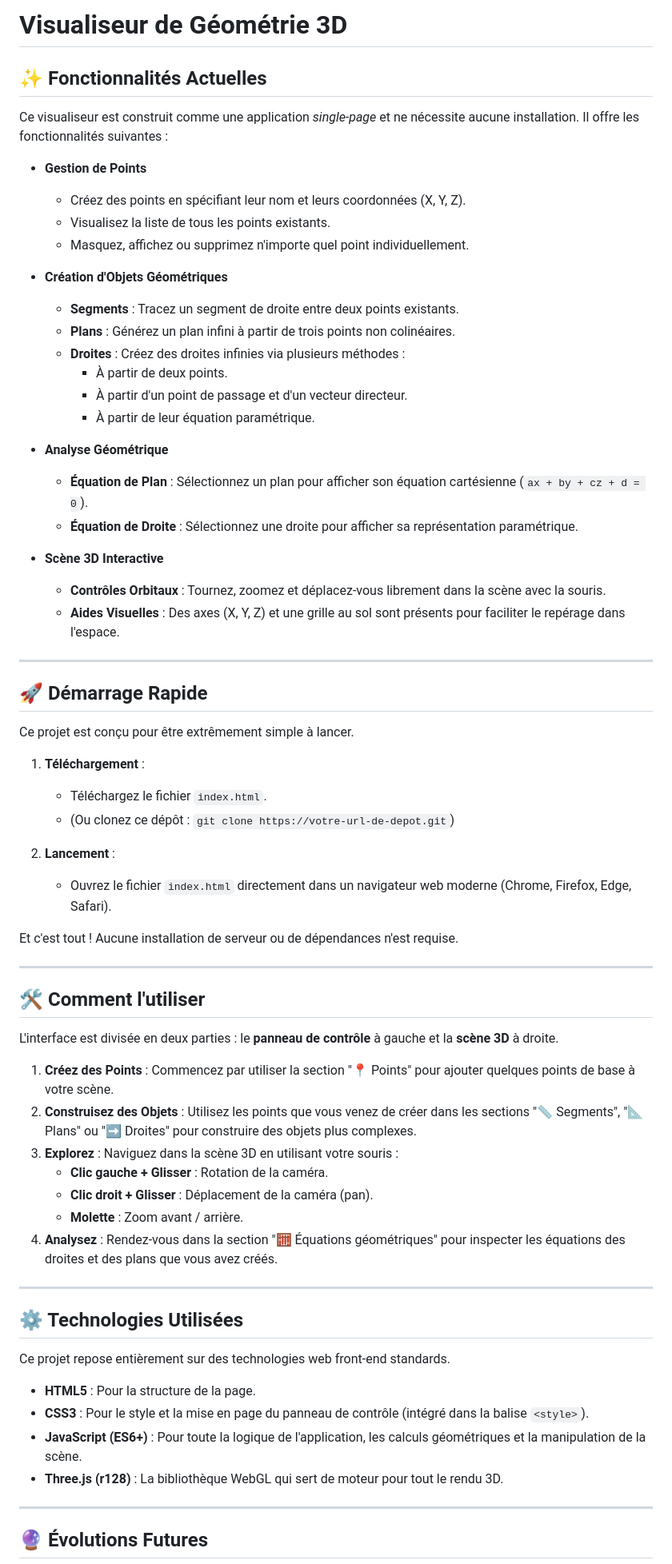
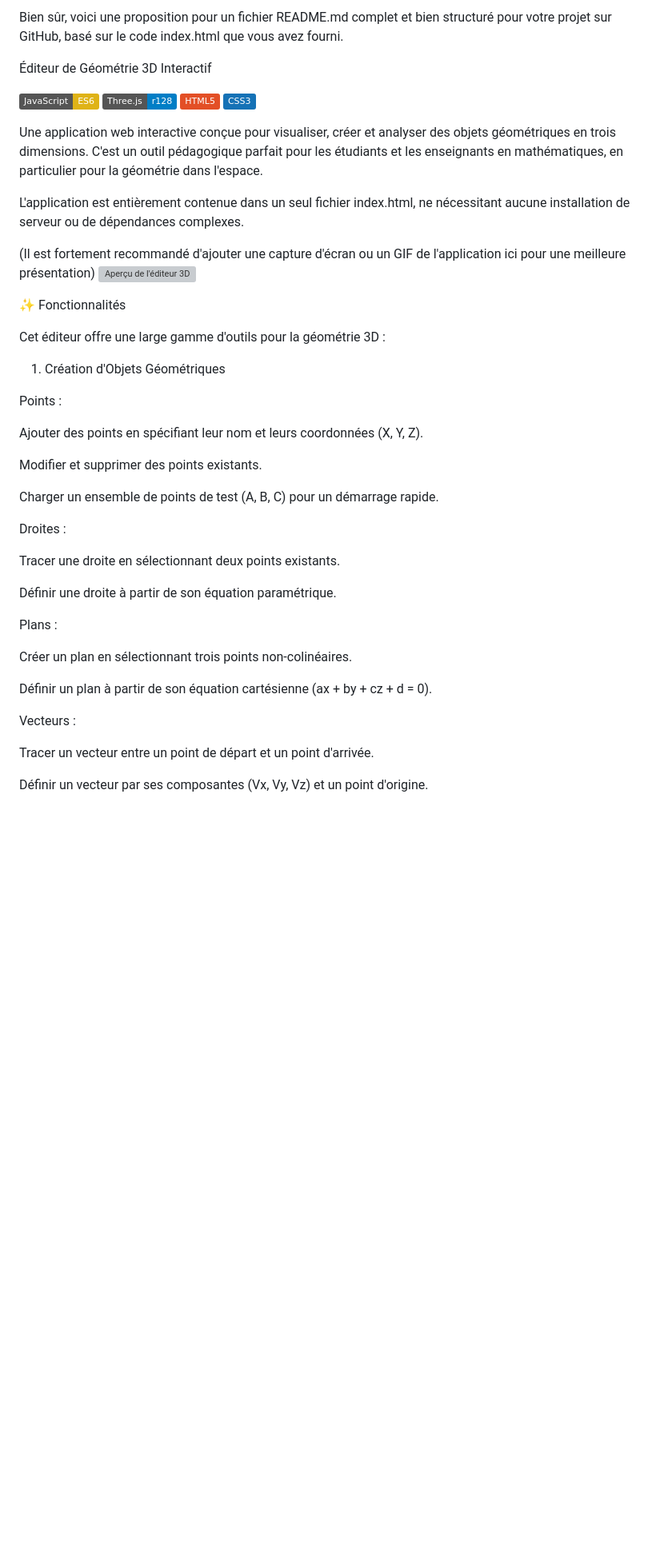
Before and after one commit to gorkamorka13/Geo3D, a Markdown page: README.md, the part around one of its changes. Shown at 80% size. GitHub-like rendering; badges without logos; blank space fills up the shorter version; grey boxes are pictures that could not be loaded.

```diff
--- a/README.md
+++ b/README.md
@@ -1,70 +1,48 @@
-# Visualiseur de Géométrie 3D
-## ✨ Fonctionnalités Actuelles
+Bien sûr, voici une proposition pour un fichier README.md complet et bien structuré pour votre projet sur GitHub, basé sur le code index.html que vous avez fourni.
 
-Ce visualiseur est construit comme une application *single-page* et ne nécessite aucune installation. Il offre les fonctionnalités suivantes :
+Éditeur de Géométrie 3D Interactif
 
-*   **Gestion de Points**
-    *   Créez des points en spécifiant leur nom et leurs coordonnées (X, Y, Z).
-    *   Visualisez la liste de tous les points existants.
-    *   Masquez, affichez ou supprimez n'importe quel point individuellement.
+![alt text](https://img.shields.io/badge/JavaScript-ES6-yellow)
+![alt text](https://img.shields.io/badge/Three.js-r128-blue)
+![alt text](https://img.shields.io/badge/HTML5-E34F26?logo=html5&logoColor=white)
+![alt text](https://img.shields.io/badge/CSS3-1572B6?logo=css3&logoColor=white)
 
-*   **Création d'Objets Géométriques**
-    *   **Segments** : Tracez un segment de droite entre deux points existants.
-    *   **Plans** : Générez un plan infini à partir de trois points non colinéaires.
-    *   **Droites** : Créez des droites infinies via plusieurs méthodes :
-        *   À partir de deux points.
-        *   À partir d'un point de passage et d'un vecteur directeur.
-        *   À partir de leur équation paramétrique.
+Une application web interactive conçue pour visualiser, créer et analyser des objets géométriques en trois dimensions. C'est un outil pédagogique parfait pour les étudiants et les enseignants en mathématiques, en particulier pour la géométrie dans l'espace.
 
-*   **Analyse Géométrique**
-    *   **Équation de Plan** : Sélectionnez un plan pour afficher son équation cartésienne (`ax + by + cz + d = 0`).
-    *   **Équation de Droite** : Sélectionnez une droite pour afficher sa représentation paramétrique.
+L'application est entièrement contenue dans un seul fichier index.html, ne nécessitant aucune installation de serveur ou de dépendances complexes.
 
-*   **Scène 3D Interactive**
-    *   **Contrôles Orbitaux** : Tournez, zoomez et déplacez-vous librement dans la scène avec la souris.
-    *   **Aides Visuelles** : Des axes (X, Y, Z) et une grille au sol sont présents pour faciliter le repérage dans l'espace.
+(Il est fortement recommandé d'ajouter une capture d'écran ou un GIF de l'application ici pour une meilleure présentation)
+![Aperçu de l'éditeur 3D](URL_DE_VOTRE_SCREENSHOT.png)
 
----
+✨ Fonctionnalités
 
-## 🚀 Démarrage Rapide
+Cet éditeur offre une large gamme d'outils pour la géométrie 3D :
 
-Ce projet est conçu pour être extrêmement simple à lancer.
+1. Création d'Objets Géométriques
 
-1.  **Téléchargement** :
-    *   Téléchargez le fichier `index.html`.
-    *   (Ou clonez ce dépôt : `git clone https://votre-url-de-depot.git`)
+Points :
 
-2.  **Lancement** :
-    *   Ouvrez le fichier `index.html` directement dans un navigateur web moderne (Chrome, Firefox, Edge, Safari).
+Ajouter des points en spécifiant leur nom et leurs coordonnées (X, Y, Z).
 
-Et c'est tout ! Aucune installation de serveur ou de dépendances n'est requise.
+Modifier et supprimer des points existants.
 
----
+Charger un ensemble de points de test (A, B, C) pour un démarrage rapide.
 
-## 🛠️ Comment l'utiliser
+Droites :
 
-L'interface est divisée en deux parties : le **panneau de contrôle** à gauche et la **scène 3D** à droite.
+Tracer une droite en sélectionnant deux points existants.
 
-1.  **Créez des Points** : Commencez par utiliser la section "📍 Points" pour ajouter quelques points de base à votre scène.
-2.  **Construisez des Objets** : Utilisez les points que vous venez de créer dans les sections "📏 Segments", "📐 Plans" ou "➡️ Droites" pour construire des objets plus complexes.
-3.  **Explorez** : Naviguez dans la scène 3D en utilisant votre souris :
-    *   **Clic gauche + Glisser** : Rotation de la caméra.
-    *   **Clic droit + Glisser** : Déplacement de la caméra (pan).
-    *   **Molette** : Zoom avant / arrière.
-4.  **Analysez** : Rendez-vous dans la section "🧮 Équations géométriques" pour inspecter les équations des droites et des plans que vous avez créés.
+Définir une droite à partir de son équation paramétrique.
 
----
+Plans :
 
-## ⚙️ Technologies Utilisées
+Créer un plan en sélectionnant trois points non-colinéaires.
 
-Ce projet repose entièrement sur des technologies web front-end standards.
+Définir un plan à partir de son équation cartésienne (ax + by + cz + d = 0).
 
-*   **HTML5** : Pour la structure de la page.
-*   **CSS3** : Pour le style et la mise en page du panneau de contrôle (intégré dans la balise `<style>`).
-*   **JavaScript (ES6+)** : Pour toute la logique de l'application, les calculs géométriques et la manipulation de la scène.
-*   **Three.js (r128)** : La bibliothèque WebGL qui sert de moteur pour tout le rendu 3D.
+Vecteurs :
 
----
+Tracer un vecteur entre un point de départ et un point d'arrivée.
 
-## 🔮 Évolutions Futures
+Définir un vecteur par ses composantes (Vx, Vy, Vz) et un point d'origine.
 
```
Also changed, not shown: other parts of README.md (+86 -17 lines).
